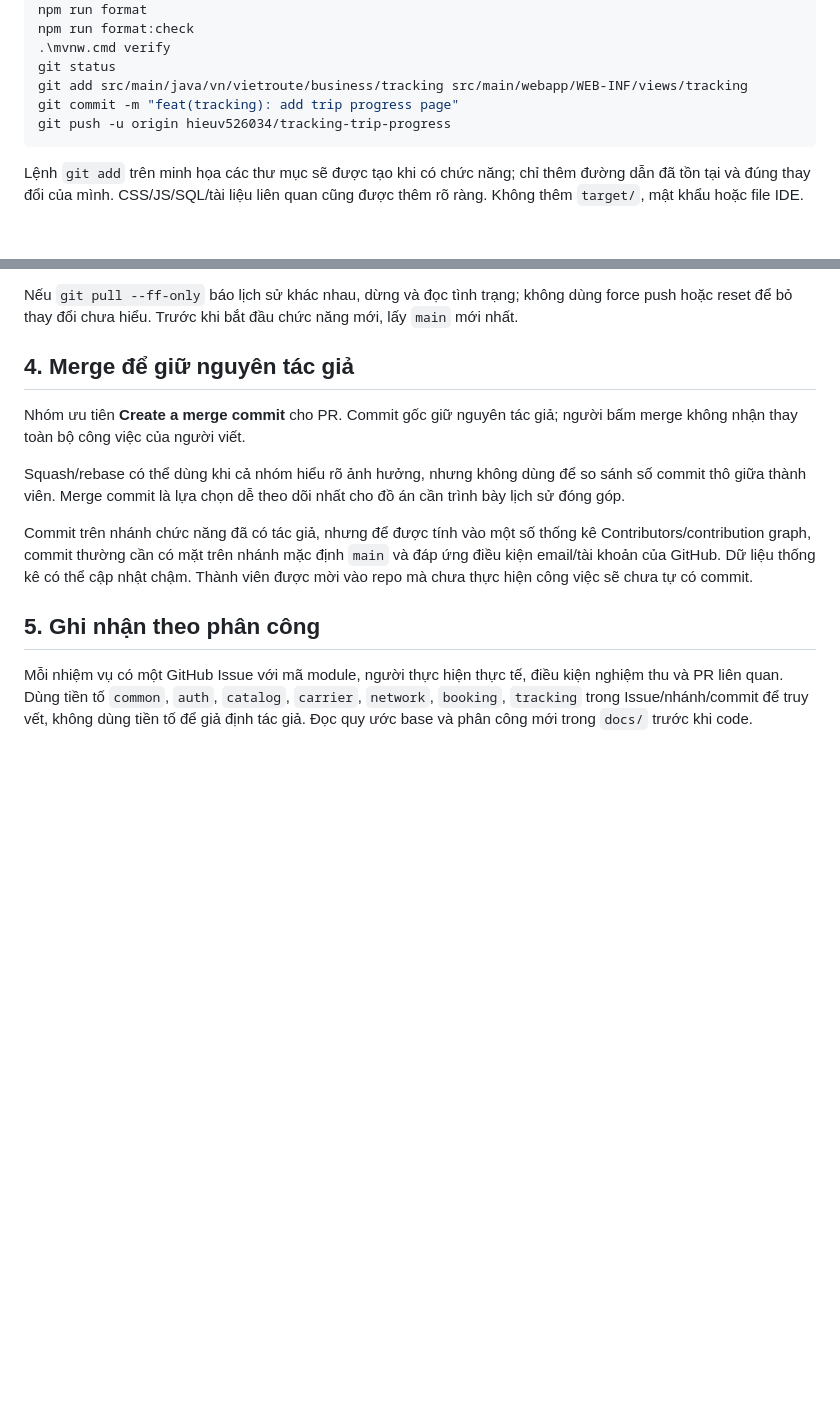
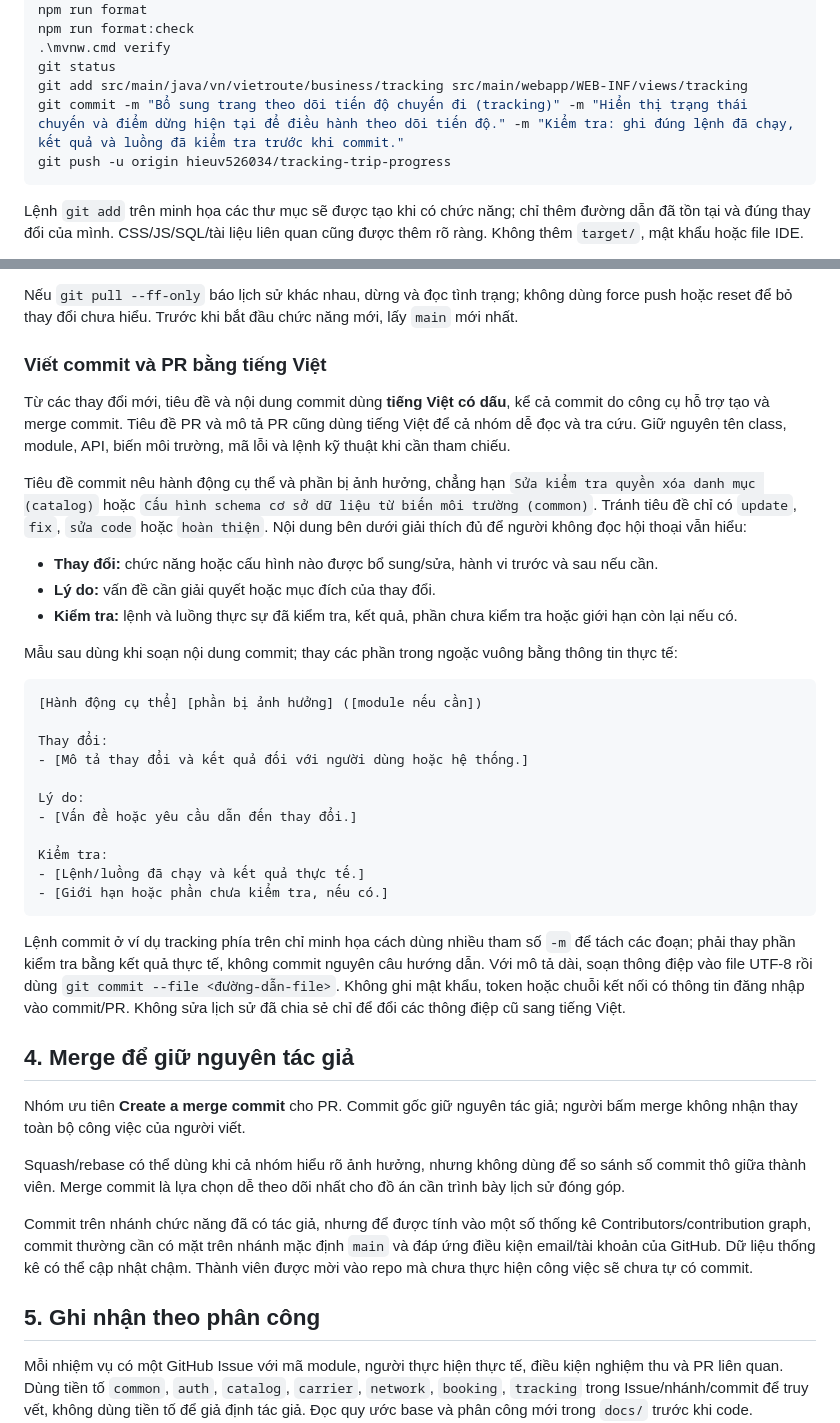
Before and after one commit to hieuv526034/vietroute-web, a Markdown page: CONTRIBUTING.md, 2 parts joined by grey strips. GitHub-like rendering; blank space fills up the shorter version.

Commit message:
Thống nhất commit tiếng Việt và mô tả thay đổi rõ ràng
Thay đổi:
- Ghi quy tắc dùng tiếng Việt có dấu cho tiêu đề, nội dung commit và PR,
  bao gồm merge commit, vào AGENTS.md và quy ước phát triển.
- Bổ sung mẫu mô tả thay đổi, lý do và kiểm chứng trong CONTRIBUTING.md;
  chuyển ví dụ commit tracking sang tiếng Việt.
- Giữ nguyên định danh kỹ thuật và lịch sử commit đã chia sẻ.

Lý do:
- Giúp các thành viên đọc lịch sử và quản lý thay đổi theo yêu cầu chủ dự án.

Kiểm tra:
- git diff --check: đạt; đã đọc lại nội dung và liên kết tài liệu.
- Chỉ sửa ba file Markdown; không thay đổi source hoặc cấu hình triển khai.
- Không chạy Maven/Docker vì thay đổi chỉ thuộc tài liệu, không nằm trong
  bộ lọc kích hoạt build của GitHub Actions và Render.

````diff
--- a/CONTRIBUTING.md
+++ b/CONTRIBUTING.md
@@ -36,7 +36,7 @@ npm run format:check
 .\mvnw.cmd verify
 git status
 git add src/main/java/vn/vietroute/business/tracking src/main/webapp/WEB-INF/views/tracking
-git commit -m "feat(tracking): add trip progress page"
+git commit -m "Bổ sung trang theo dõi tiến độ chuyến đi (tracking)" -m "Hiển thị trạng thái chuyến và điểm dừng hiện tại để điều hành theo dõi tiến độ." -m "Kiểm tra: ghi đúng lệnh đã chạy, kết quả và luồng đã kiểm tra trước khi commit."
 git push -u origin hieuv526034/tracking-trip-progress
 ```
 
@@ -47,6 +47,34 @@ Sau đó mở Pull request vào `main`, mô tả Issue, chức năng, cách ki
 `npm ci` chỉ cần khi cài môi trường hoặc lockfile thay đổi. Format chạy ở máy phát triển; Docker/Render không cài npm. Giữ khoảng cách giữa field/method/khối nghiệp vụ; tên lớp dùng `DTO` viết hoa, các thời điểm Java dùng `Instant`, theo quy ước trong `docs/QUY_UOC_PHAT_TRIEN.md`.
 
 Nếu `git pull --ff-only` báo lịch sử khác nhau, dừng và đọc tình trạng; không dùng force push hoặc reset để bỏ thay đổi chưa hiểu. Trước khi bắt đầu chức năng mới, lấy `main` mới nhất.
+
+### Viết commit và PR bằng tiếng Việt
+
+Từ các thay đổi mới, tiêu đề và nội dung commit dùng **tiếng Việt có dấu**, kể cả commit do công cụ hỗ trợ tạo và merge commit. Tiêu đề PR và mô tả PR cũng dùng tiếng Việt để cả nhóm dễ đọc và tra cứu. Giữ nguyên tên class, module, API, biến môi trường, mã lỗi và lệnh kỹ thuật khi cần tham chiếu.
+
+Tiêu đề commit nêu hành động cụ thể và phần bị ảnh hưởng, chẳng hạn `Sửa kiểm tra quyền xóa danh mục (catalog)` hoặc `Cấu hình schema cơ sở dữ liệu từ biến môi trường (common)`. Tránh tiêu đề chỉ có `update`, `fix`, `sửa code` hoặc `hoàn thiện`. Nội dung bên dưới giải thích đủ để người không đọc hội thoại vẫn hiểu:
+
+- **Thay đổi:** chức năng hoặc cấu hình nào được bổ sung/sửa, hành vi trước và sau nếu cần.
+- **Lý do:** vấn đề cần giải quyết hoặc mục đích của thay đổi.
+- **Kiểm tra:** lệnh và luồng thực sự đã kiểm tra, kết quả, phần chưa kiểm tra hoặc giới hạn còn lại nếu có.
+
+Mẫu sau dùng khi soạn nội dung commit; thay các phần trong ngoặc vuông bằng thông tin thực tế:
+
+```text
+[Hành động cụ thể] [phần bị ảnh hưởng] ([module nếu cần])
+
+Thay đổi:
+- [Mô tả thay đổi và kết quả đối với người dùng hoặc hệ thống.]
+
+Lý do:
+- [Vấn đề hoặc yêu cầu dẫn đến thay đổi.]
+
+Kiểm tra:
+- [Lệnh/luồng đã chạy và kết quả thực tế.]
+- [Giới hạn hoặc phần chưa kiểm tra, nếu có.]
+```
+
+Lệnh commit ở ví dụ tracking phía trên chỉ minh họa cách dùng nhiều tham số `-m` để tách các đoạn; phải thay phần kiểm tra bằng kết quả thực tế, không commit nguyên câu hướng dẫn. Với mô tả dài, soạn thông điệp vào file UTF-8 rồi dùng `git commit --file <đường-dẫn-file>`. Không ghi mật khẩu, token hoặc chuỗi kết nối có thông tin đăng nhập vào commit/PR. Không sửa lịch sử đã chia sẻ chỉ để đổi các thông điệp cũ sang tiếng Việt.
 
 ## 4. Merge để giữ nguyên tác giả
 
````
Also changed, not shown: AGENTS.md (+1 -0 lines), docs/QUY_UOC_PHAT_TRIEN.md (+2 -0 lines).
